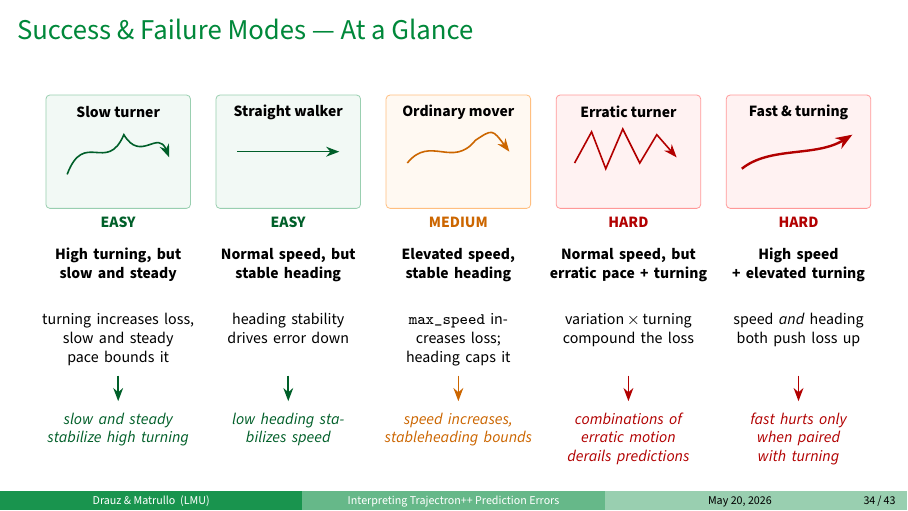
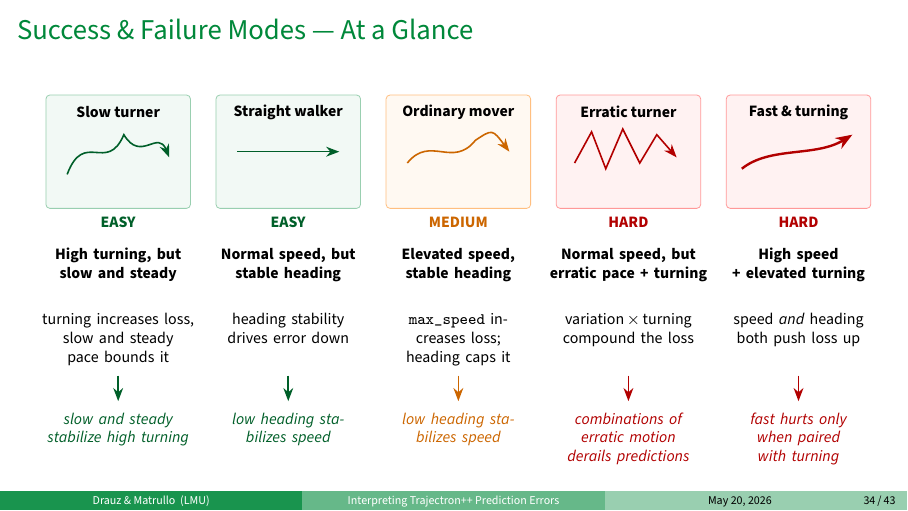
Before and after one commit to simondrauz/ds_practical, LaTeX slides (Presentation/main.tex, which reads Presentation/slides/part5b_regimes.tex): page 78 of 117. Compiled offline with pdfLaTeX.

Commit message:
fix: correct text in performance modes slide for accuracy

```diff
--- a/Presentation/slides/part5b_regimes.tex
+++ b/Presentation/slides/part5b_regimes.tex
@@ -240,7 +240,7 @@
     \node<4->[text width=2.85cm, align=center, anchor=north] at (3.0,-4.5)
       {\textcolor{lmugreen!70!black}{\itshape low heading stabilizes speed}};
     \node<6->[text width=2.85cm, align=center, anchor=north] at (6.0,-4.5)
-      {\textcolor{orange!80!black}{\itshape speed increases,\\stableheading bounds}};
+      {\textcolor{orange!80!black}{\itshape low heading stabilizes speed}};
     \node<8->[text width=2.85cm, align=center, anchor=north] at (9.0,-4.5)
       {\textcolor{red!70!black}{\itshape combinations of erratic motion\\derails predictions}};
     \node<9->[text width=2.85cm, align=center, anchor=north] at (12.0,-4.5)
```
